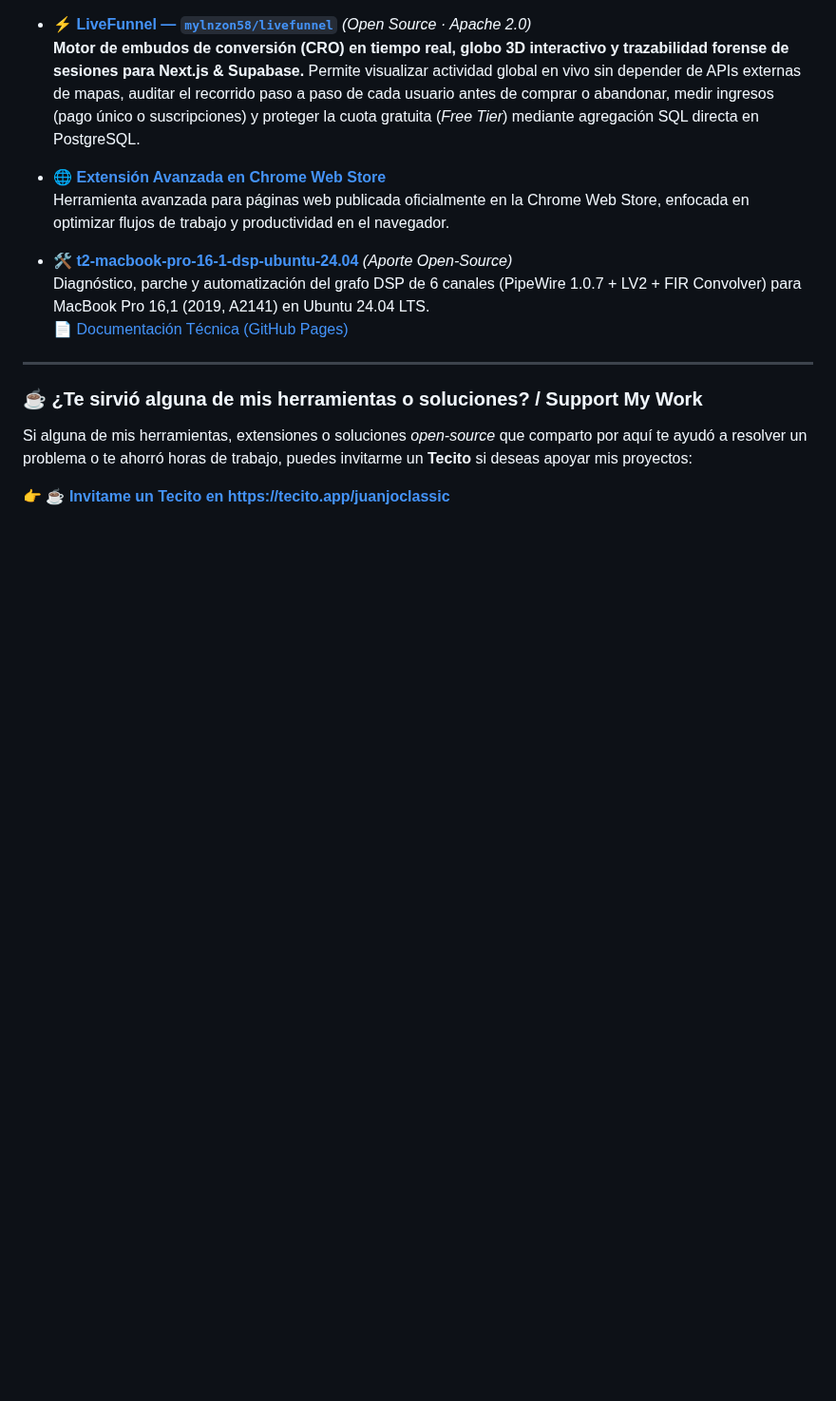
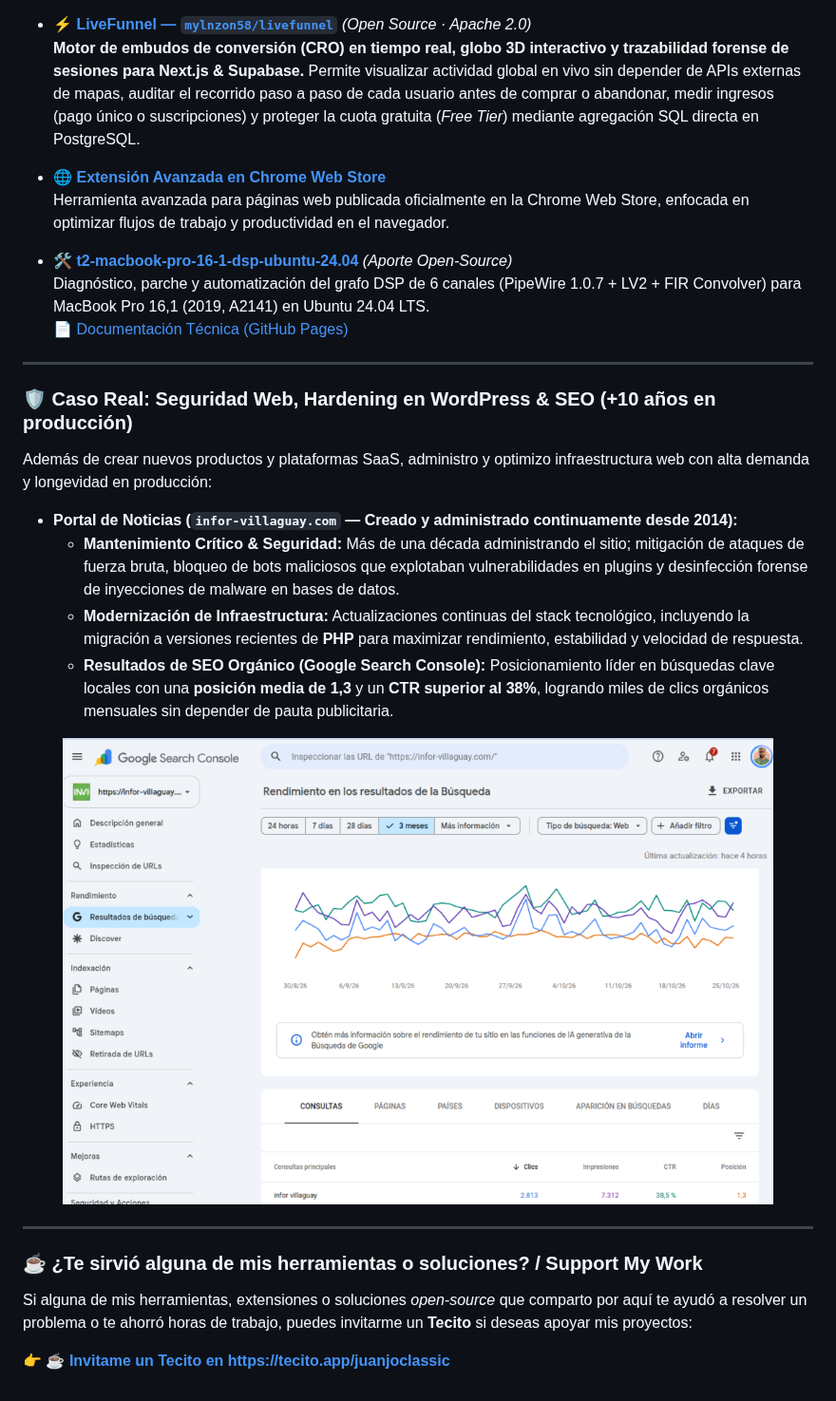
Before and after one commit to mylnzon58/mylnzon58, a Markdown page: README.md, the part around the change. Shown at 95% size. GitHub-like rendering; pictures changed too: assets/gsc-performance.png (added); blank space fills up the shorter version.

Commit message:
Add case study: WordPress hardening, security resilience, and GSC organic SEO results

```diff
--- a/README.md
+++ b/README.md
@@ -93,6 +93,21 @@ Conecto la ingeniería con la tracción real del producto mediante una gestión
 
 ---
 
+### 🛡️ Caso Real: Seguridad Web, Hardening en WordPress & SEO (+10 años en producción)
+
+Además de crear nuevos productos y plataformas SaaS, administro y optimizo infraestructura web con alta demanda y longevidad en producción:
+
+- **Portal de Noticias (`infor-villaguay.com` — Creado y administrado continuamente desde 2014):**
+  - **Mantenimiento Crítico & Seguridad:** Más de una década administrando el sitio; mitigación de ataques de fuerza bruta, bloqueo de bots maliciosos que explotaban vulnerabilidades en plugins y desinfección forense de inyecciones de malware en bases de datos.
+  - **Modernización de Infraestructura:** Actualizaciones continuas del stack tecnológico, incluyendo la migración a versiones recientes de **PHP** para maximizar rendimiento, estabilidad y velocidad de respuesta.
+  - **Resultados de SEO Orgánico (Google Search Console):** Posicionamiento líder en búsquedas clave locales con una **posición media de 1,3** y un **CTR superior al 38%**, logrando miles de clics orgánicos mensuales sin depender de pauta publicitaria.
+
+<p align="center">
+  <img src="assets/gsc-performance.png" alt="Google Search Console - infor-villaguay.com" width="90%" />
+</p>
+
+---
+
 ### ☕ ¿Te sirvió alguna de mis herramientas o soluciones? / Support My Work
 
 Si alguna de mis herramientas, extensiones o soluciones *open-source* que comparto por aquí te ayudó a resolver un problema o te ahorró horas de trabajo, puedes invitarme un **Tecito** si deseas apoyar mis proyectos:
```
